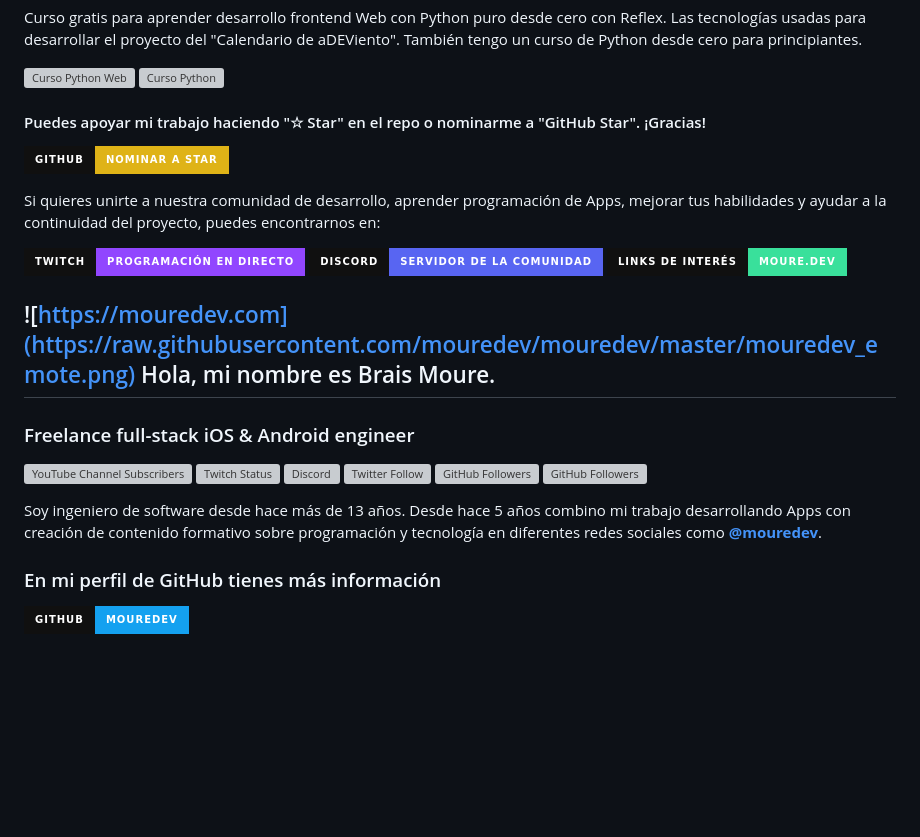
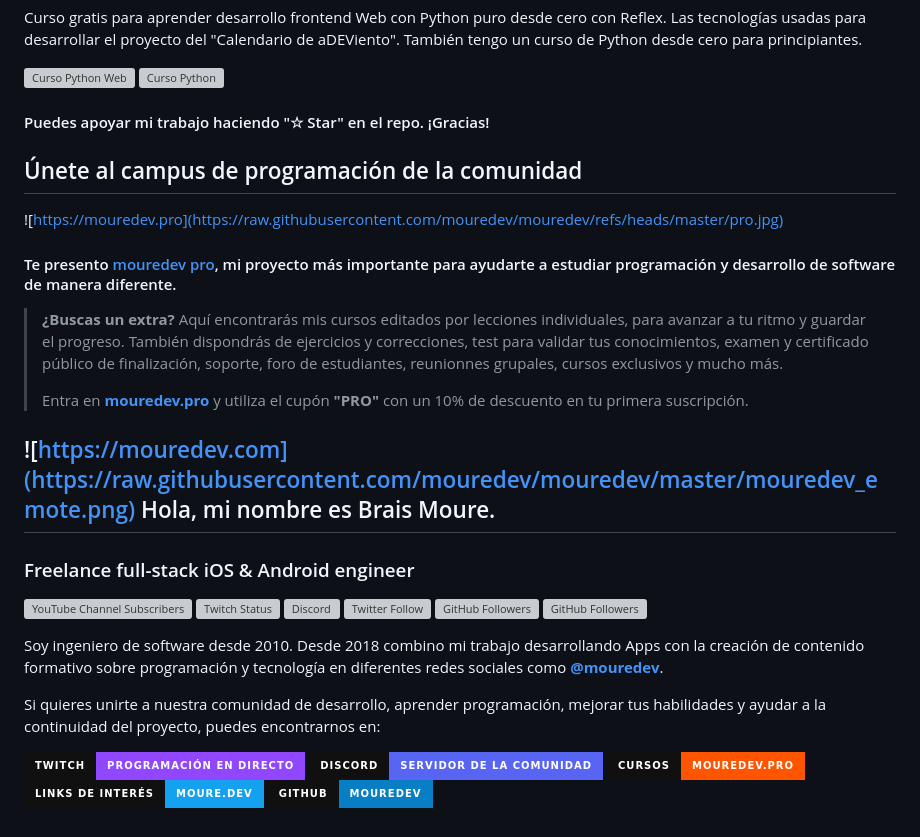
Before and after one commit to mouredev/adeviento-web, a Markdown page: README.md, the part around the change. Drawn GitHub-style; badges without logos; blank space fills up the shorter version; grey boxes are pictures that could not be loaded.

Commit message:
aDEViento 2024

```diff
--- a/README.md
+++ b/README.md
@@ -156,15 +156,17 @@ Curso gratis para aprender desarrollo frontend Web con Python puro desde cero co
 [![Curso Python Web](https://img.shields.io/github/stars/mouredev/python-web?label=Curso%20Python%20web&style=social)](https://github.com/mouredev/python-web)
 [![Curso Python](https://img.shields.io/github/stars/mouredev/hello-python?label=Curso%20Python&style=social)](https://github.com/mouredev/python-web)
 
-#### Puedes apoyar mi trabajo haciendo "☆ Star" en el repo o nominarme a "GitHub Star". ¡Gracias!
+#### Puedes apoyar mi trabajo haciendo "☆ Star" en el repo. ¡Gracias!
 
-[![GitHub Star](https://img.shields.io/badge/GitHub-Nominar_a_star-yellow?style=for-the-badge&logo=github&logoColor=white&labelColor=101010)](https://stars.github.com/nominate/)
+## Únete al campus de programación de la comunidad
 
-Si quieres unirte a nuestra comunidad de desarrollo, aprender programación de Apps, mejorar tus habilidades y ayudar a la continuidad del proyecto, puedes encontrarnos en:
+![https://mouredev.pro](https://raw.githubusercontent.com/mouredev/mouredev/refs/heads/master/pro.jpg)
 
-[![Twitch](https://img.shields.io/badge/Twitch-Programación_en_directo-9146FF?style=for-the-badge&logo=twitch&logoColor=white&labelColor=101010)](https://twitch.tv/mouredev)
-[![Discord](https://img.shields.io/badge/Discord-Servidor_de_la_comunidad-5865F2?style=for-the-badge&logo=discord&logoColor=white&labelColor=101010)](https://mouredev.com/discord)
-[![Link](https://img.shields.io/badge/Links_de_interés-moure.dev-39E09B?style=for-the-badge&logo=Linktree&logoColor=white&labelColor=101010)](https://moure.dev)
+#### Te presento [mouredev pro](https://mouredev.pro), mi proyecto más importante para ayudarte a estudiar programación y desarrollo de software de manera diferente.
+
+> **¿Buscas un extra?** Aquí encontrarás mis cursos editados por lecciones individuales, para avanzar a tu ritmo y guardar el progreso. También dispondrás de ejercicios y correcciones, test para validar tus conocimientos, examen y certificado público de finalización, soporte, foro de estudiantes, reunionnes grupales, cursos exclusivos y mucho más.
+>
+> Entra en **[mouredev.pro](https://mouredev.pro)** y utiliza el cupón **"PRO"** con un 10% de descuento en tu primera suscripción.
 
 ## ![https://mouredev.com](https://raw.githubusercontent.com/mouredev/mouredev/master/mouredev_emote.png) Hola, mi nombre es Brais Moure.
 ### Freelance full-stack iOS & Android engineer
@@ -176,8 +178,10 @@ Si quieres unirte a nuestra comunidad de desarrollo, aprender programación de A
 ![GitHub Followers](https://img.shields.io/github/followers/mouredev?style=social)
 ![GitHub Followers](https://img.shields.io/github/stars/mouredev?style=social)
 
-Soy ingeniero de software desde hace más de 13 años. Desde hace 5 años combino mi trabajo desarrollando Apps con creación de contenido formativo sobre programación y tecnología en diferentes redes sociales como **[@mouredev](https://moure.dev)**.
+Soy ingeniero de software desde 2010. Desde 2018 combino mi trabajo desarrollando Apps con la creación de contenido formativo sobre programación y tecnología en diferentes redes sociales como **[@mouredev](https://moure.dev)**.
 
-### En mi perfil de GitHub tienes más información
+Si quieres unirte a nuestra comunidad de desarrollo, aprender programación, mejorar tus habilidades y ayudar a la continuidad del proyecto, puedes encontrarnos en:
 
-[![Web](https://img.shields.io/badge/GitHub-MoureDev-14a1f0?style=for-the-badge&logo=github&logoColor=white&labelColor=101010)](https://github.com/mouredev)
+[![Twitch](https://img.shields.io/badge/Twitch-Programación_en_directo-9146FF?style=for-the-badge&logo=twitch&logoColor=white&labelColor=101010)](https://twitch.tv/mouredev)
+[![Discord](https://img.shields.io/badge/Discord-Servidor_de_la_comunidad-5865F2?style=for-the-badge&logo=discord&logoColor=white&labelColor=101010)](https://mouredev.com/discord) [![Pro](https://img.shields.io/badge/Cursos-mouredev.pro-FF5500?style=for-the-badge&logo=gnometerminal&logoColor=white&labelColor=101010)](https://moure.dev)
+[![Link](https://img.shields.io/badge/Links_de_interés-moure.dev-14a1f0?style=for-the-badge&logo=Linktree&logoColor=white&labelColor=101010)](https://moure.dev) [![Web](https://img.shields.io/badge/GitHub-MoureDev-087ec4?style=for-the-badge&logo=github&logoColor=white&labelColor=101010)](https://github.com/mouredev)
```
